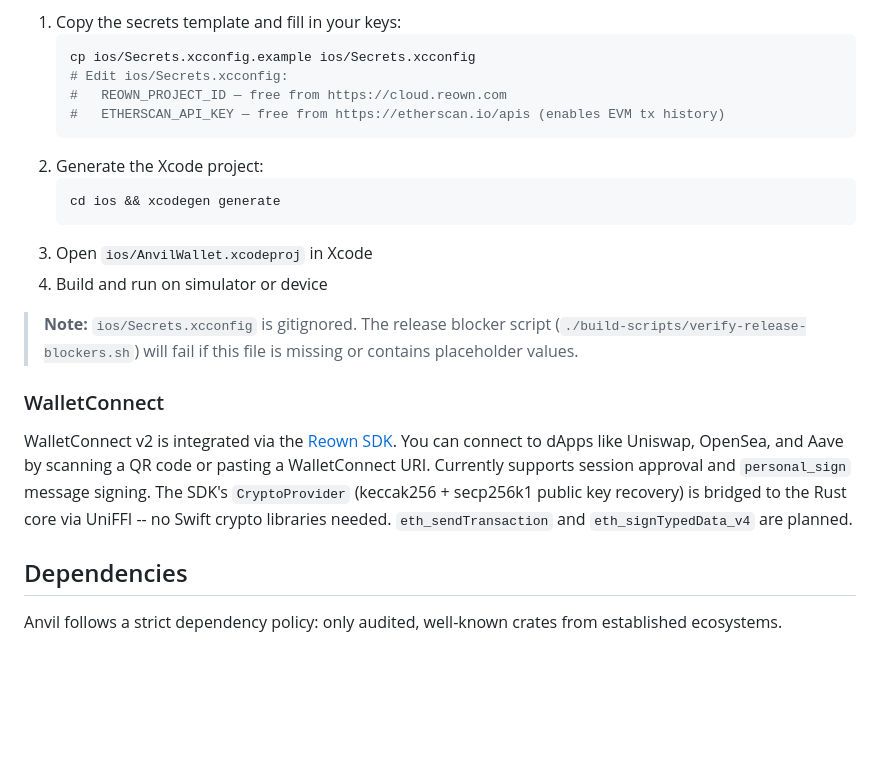
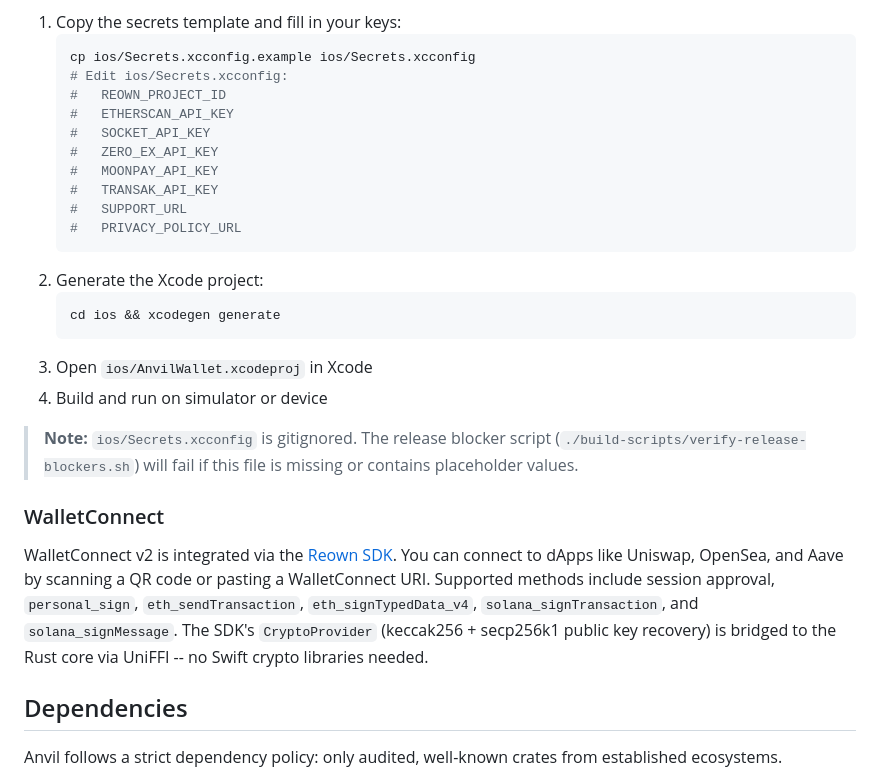
Before and after one commit to mohitsharmadl/anvil-wallet, a Markdown page: README.md, the part around one of its changes. Rendered like a GitHub page; blank space fills up the shorter version.

````diff
--- a/README.md
+++ b/README.md
@@ -215,8 +217,14 @@ After building:
    ```bash
    cp ios/Secrets.xcconfig.example ios/Secrets.xcconfig
    # Edit ios/Secrets.xcconfig:
-   #   REOWN_PROJECT_ID — free from https://cloud.reown.com
-   #   ETHERSCAN_API_KEY — free from https://etherscan.io/apis (enables EVM tx history)
+   #   REOWN_PROJECT_ID
+   #   ETHERSCAN_API_KEY
+   #   SOCKET_API_KEY
+   #   ZERO_EX_API_KEY
+   #   MOONPAY_API_KEY
+   #   TRANSAK_API_KEY
+   #   SUPPORT_URL
+   #   PRIVACY_POLICY_URL
    ```
 2. Generate the Xcode project:
    ```bash
@@ -229,7 +237,7 @@ After building:
 
 ### WalletConnect
 
-WalletConnect v2 is integrated via the [Reown SDK](https://reown.com). You can connect to dApps like Uniswap, OpenSea, and Aave by scanning a QR code or pasting a WalletConnect URI. Currently supports session approval and `personal_sign` message signing. The SDK's `CryptoProvider` (keccak256 + secp256k1 public key recovery) is bridged to the Rust core via UniFFI -- no Swift crypto libraries needed. `eth_sendTransaction` and `eth_signTypedData_v4` are planned.
+WalletConnect v2 is integrated via the [Reown SDK](https://reown.com). You can connect to dApps like Uniswap, OpenSea, and Aave by scanning a QR code or pasting a WalletConnect URI. Supported methods include session approval, `personal_sign`, `eth_sendTransaction`, `eth_signTypedData_v4`, `solana_signTransaction`, and `solana_signMessage`. The SDK's `CryptoProvider` (keccak256 + secp256k1 public key recovery) is bridged to the Rust core via UniFFI -- no Swift crypto libraries needed.
 
 ## Dependencies
 
````
Also changed, not shown: other parts of README.md (+10 -8 lines).
